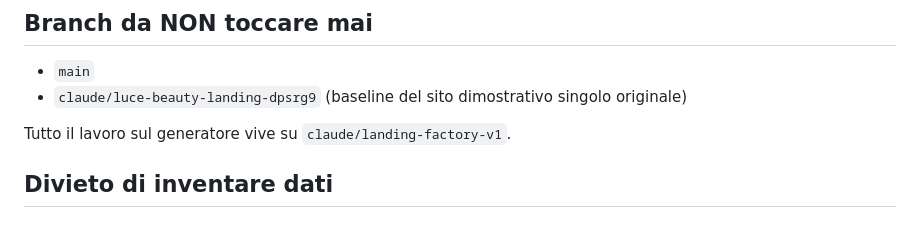
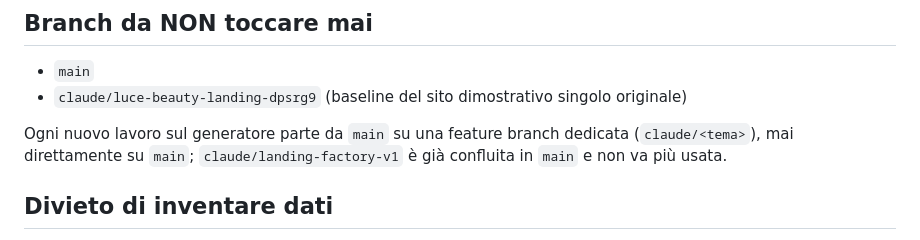
Before and after one commit to compoundoperator/sito-demo-48h, a Markdown page: CLAUDE.md, the part around the change. Rendered like a GitHub page.

```diff
--- a/CLAUDE.md
+++ b/CLAUDE.md
@@ -195,7 +195,9 @@ commerciale reale.
 - `main`
 - `claude/luce-beauty-landing-dpsrg9` (baseline del sito dimostrativo singolo originale)
 
-Tutto il lavoro sul generatore vive su `claude/landing-factory-v1`.
+Ogni nuovo lavoro sul generatore parte da `main` su una feature branch
+dedicata (`claude/<tema>`), mai direttamente su `main`;
+`claude/landing-factory-v1` è già confluita in `main` e non va più usata.
 
 ## Divieto di inventare dati
 
```
Also changed, not shown: README.md (+36 -0 lines), docs/increments/INCREMENT-01-visual-directions.md (added, +143 -0 lines).
